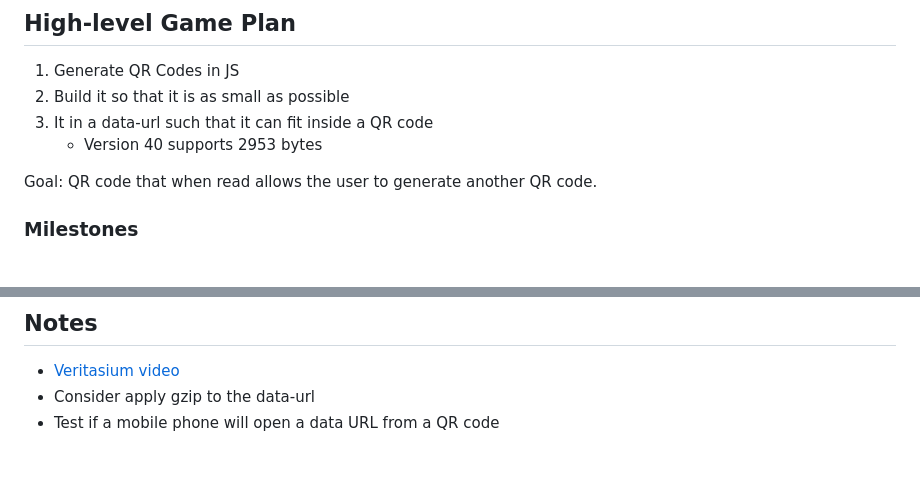
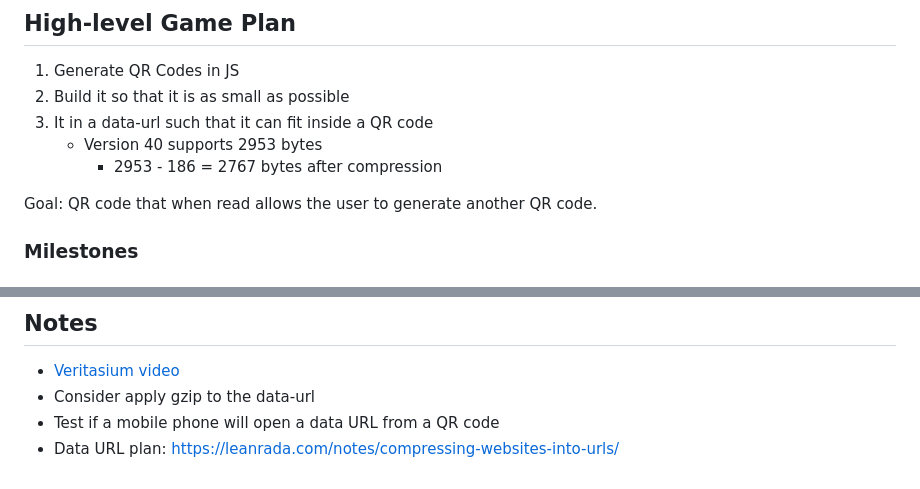
Before and after one commit to codr/qrcode, a Markdown page: README.md, 2 parts joined by grey strips. GitHub-like rendering.

Commit message:
docs: update README with new data-url resources

```diff
--- a/README.md
+++ b/README.md
@@ -35,6 +35,7 @@ An example message looks like:
 2. Build it so that it is as small as possible
 3. It in a data-url such that it can fit inside a QR code
    - Version 40 supports 2953 bytes
+     - 2953 - 186 = 2767 bytes after compression
 
 Goal: QR code that when read allows the user to generate another QR code.
 
@@ -87,3 +88,4 @@ Goal: QR code that when read allows the user to generate another QR code.
 - [Veritasium video](https://youtu.be/w5ebcowAJD8)
 - Consider apply gzip to the data-url
 - Test if a mobile phone will open a data URL from a QR code
+- Data URL plan: https://leanrada.com/notes/compressing-websites-into-urls/
```
